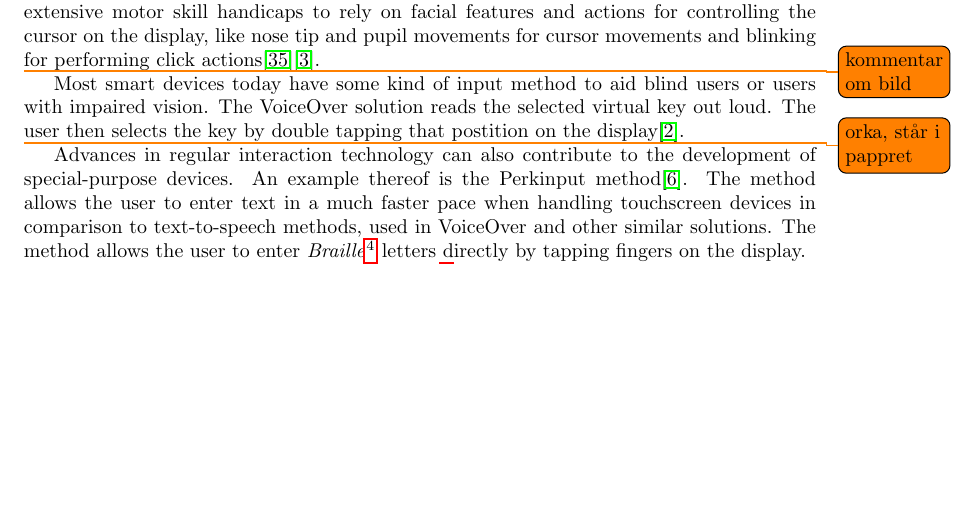
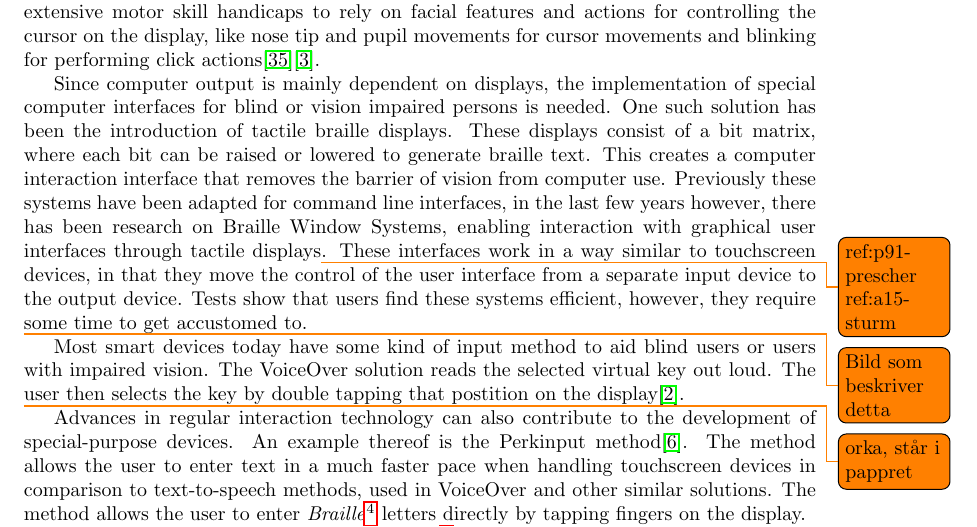
Before and after one commit to sharyari/uppsats, a LaTeX paper (rapport/rapport.tex, which reads rapport/special.tex): part of page 13 of 18 before the commit and part of page 13 of 19 after it, cut so that both start at the same text, the shorter picture padded with empty space. Compiled offline with pdfLaTeX.

Commit message:
Wrote about braille window systems and added two special articles.

```diff
--- a/rapport/special.tex
+++ b/rapport/special.tex
@@ -15,8 +15,10 @@ Devices aimed towards aiding people with reduced motor skills come in different
 
 Another set of devices currently in research are designed to aid persons that have lost most of their motor skills. An example are devices controlled using eyes or facial features which do not require any other movement. These devices are called \emph{gaze communication devices}. Devices that use gaze communication are often designed to allow persons who have extensive motor skill handicaps to rely on facial features and actions for controlling the cursor on the display, like nose tip and pupil movements for cursor movements and blinking for performing click actions\cite{ieee6398171}\cite{conf/itng/AraiM11a}.
 
+Since computer output is mainly dependent on displays, the implementation of special computer interfaces for blind or vision impaired persons is needed. One such solution has been the introduction of tactile braille displays. These displays consist of a bit matrix, where each bit can be raised or lowered to generate braille text. This creates a computer interaction interface that removes the barrier of vision from computer use. Previously these systems have been adapted for command line interfaces, in the last few years however, there has been research on Braille Window Systems, enabling interaction with graphical user interfaces through tactile displays\todo{ref:p91-prescher ref:a15-sturm}. These interfaces work in a way similar to touchscreen devices, in that they move the control of the user interface from a separate input device to the output device. Tests show that users find these systems efficient, however, they require some time to get accustomed to.
+
 %Bild som beskriver detta
-\todo{kommentar om bild}
+\todo{Bild som beskriver detta}
 
 Most smart devices today have some kind of input method to aid blind users or users with impaired vision. The VoiceOver solution reads the selected virtual key out loud. The user then selects the key by double tapping that postition on the display\cite{voiceover}.
 
```
Also changed, not shown: articles/special/10.1007-978-3-540-70540-6_124.pdf (added), articles/special/a15-sturm.pdf (added).
